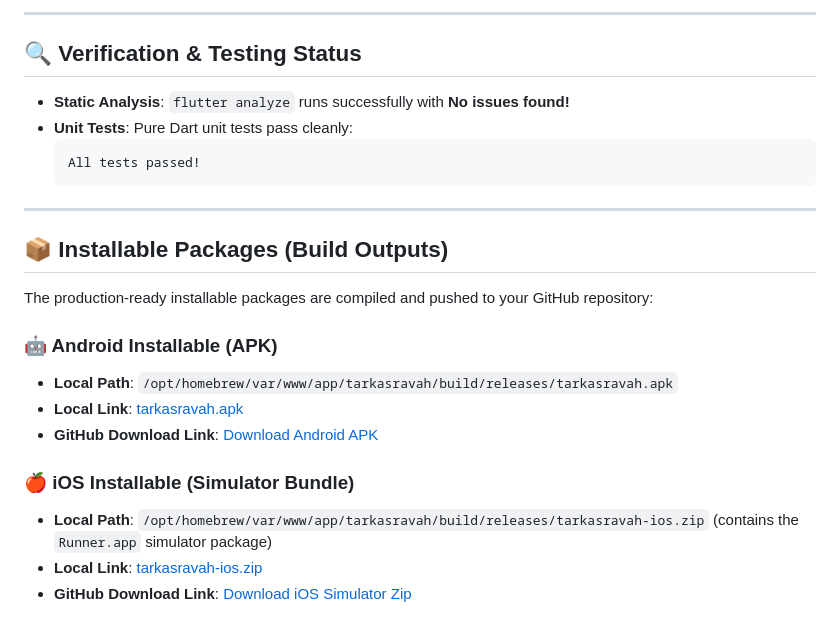
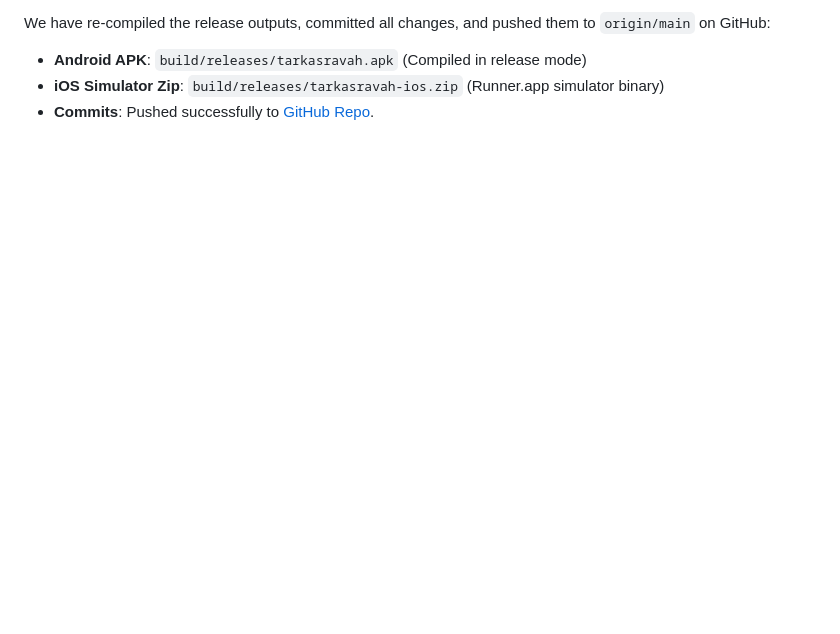
Before and after one commit to hangaritsch/tarkasravah, a Markdown page: walkthrough.md, the part around one of its changes. Drawn GitHub-style; blank space fills up the shorter version.

Commit message:
Update walkthrough documentation

````diff
--- a/walkthrough.md
+++ b/walkthrough.md
@@ -59,25 +46,4 @@ We built a gorgeous, zero-dependency, single-page CMS application inside [cms/in
----
-
-## 🔍 Verification & Testing Status
-
-* **Static Analysis**: `flutter analyze` runs successfully with **No issues found!**
-* **Unit Tests**: Pure Dart unit tests pass cleanly:
-  ```
-  All tests passed!
-  ```
-
----
-
-## 📦 Installable Packages (Build Outputs)
-
-The production-ready installable packages are compiled and pushed to your GitHub repository:
-
-### 🤖 Android Installable (APK)
-* **Local Path**: `/opt/homebrew/var/www/app/tarkasravah/build/releases/tarkasravah.apk`
-* **Local Link**: [tarkasravah.apk](file:///opt/homebrew/var/www/app/tarkasravah/build/releases/tarkasravah.apk)
-* **GitHub Download Link**: [Download Android APK](https://github.com/hangaritsch/tarkasravah/raw/main/build/releases/tarkasravah.apk)
-
-### 🍎 iOS Installable (Simulator Bundle)
-* **Local Path**: `/opt/homebrew/var/www/app/tarkasravah/build/releases/tarkasravah-ios.zip` (contains the `Runner.app` simulator package)
-* **Local Link**: [tarkasravah-ios.zip](file:///opt/homebrew/var/www/app/tarkasravah/build/releases/tarkasravah-ios.zip)
-* **GitHub Download Link**: [Download iOS Simulator Zip](https://github.com/hangaritsch/tarkasravah/raw/main/build/releases/tarkasravah-ios.zip)
+We have re-compiled the release outputs, committed all changes, and pushed them to `origin/main` on GitHub:
+* **Android APK**: `build/releases/tarkasravah.apk` (Compiled in release mode)
+* **iOS Simulator Zip**: `build/releases/tarkasravah-ios.zip` (Runner.app simulator binary)
+* **Commits**: Pushed successfully to [GitHub Repo](https://github.com/hangaritsch/tarkasravah.git).
````
Also changed, not shown: other parts of walkthrough.md (+36 -49 lines).
